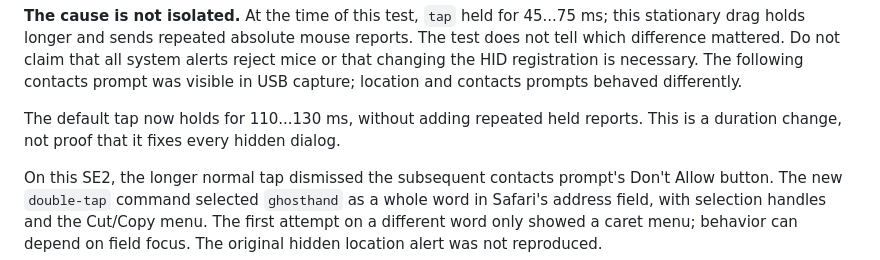
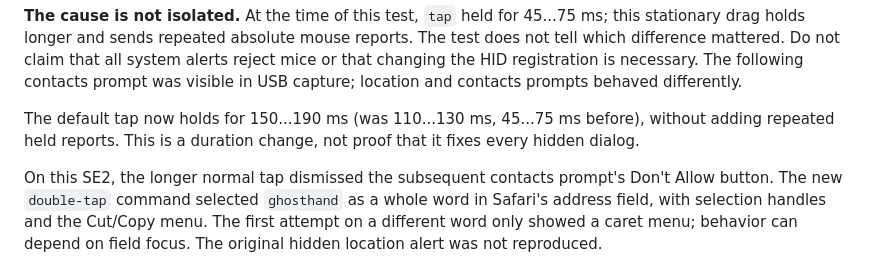
Before and after one commit to ghosthand-dev/ghosthand, a Markdown page: docs/system-dialogs.md, the part around the change. Drawn GitHub-style.

```diff
--- a/docs/system-dialogs.md
+++ b/docs/system-dialogs.md
@@ -82,7 +82,7 @@ which difference mattered. Do not claim that all system alerts reject mice or
 that changing the HID registration is necessary. The following contacts prompt
 was visible in USB capture; location and contacts prompts behaved differently.
 
-The default tap now holds for 110...130 ms, without adding repeated held reports.
+The default tap now holds for 150...190 ms (was 110...130 ms, 45...75 ms before), without adding repeated held reports.
 This is a duration change, not proof that it fixes every hidden dialog.
 
 On this SE2, the longer normal tap dismissed the subsequent contacts prompt's
```
Also changed, not shown: README.md (+1 -1 lines).
